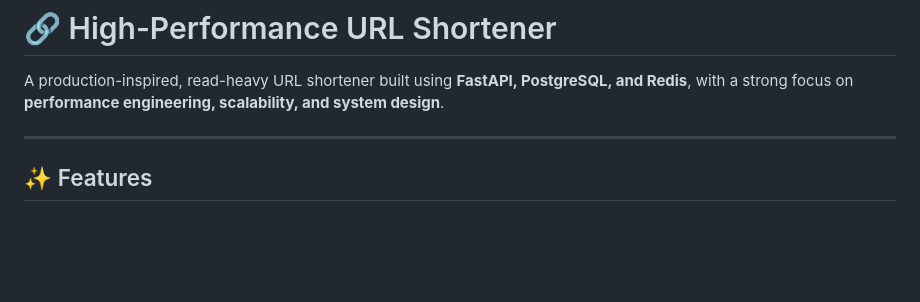
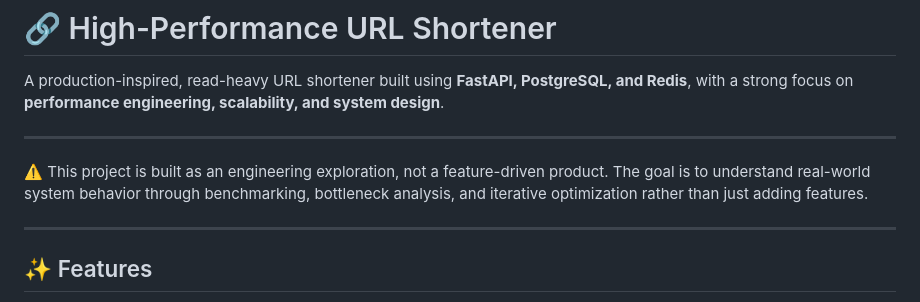
Before and after one commit to aashutosh-yadav/Infinity, a Markdown page: README.md, the part around the change. Rendered like a GitHub page; blank space fills up the shorter version.

Commit message:
added the main theme of the project

```diff
--- a/README.md
+++ b/README.md
@@ -1,6 +1,10 @@
 # 🔗 High-Performance URL Shortener
 
 A production-inspired, read-heavy URL shortener built using **FastAPI, PostgreSQL, and Redis**, with a strong focus on **performance engineering, scalability, and system design**.
+
+---
+
+⚠️ This project is built as an engineering exploration, not a feature-driven product. The goal is to understand real-world system behavior through benchmarking, bottleneck analysis, and iterative optimization rather than just adding features.
 
 ---
 
```
